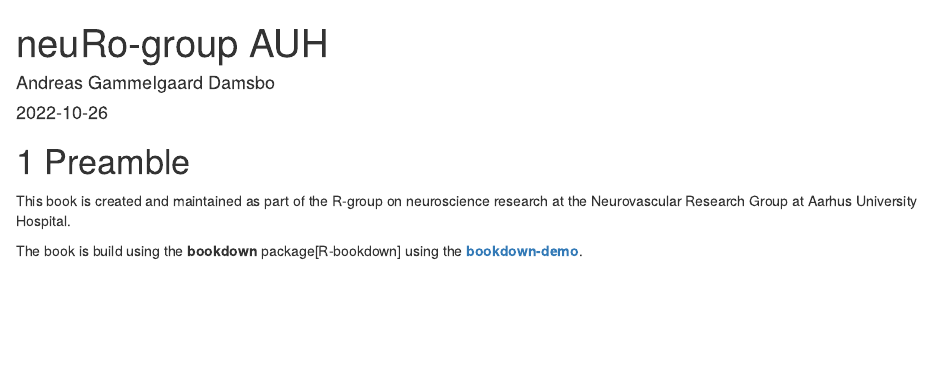
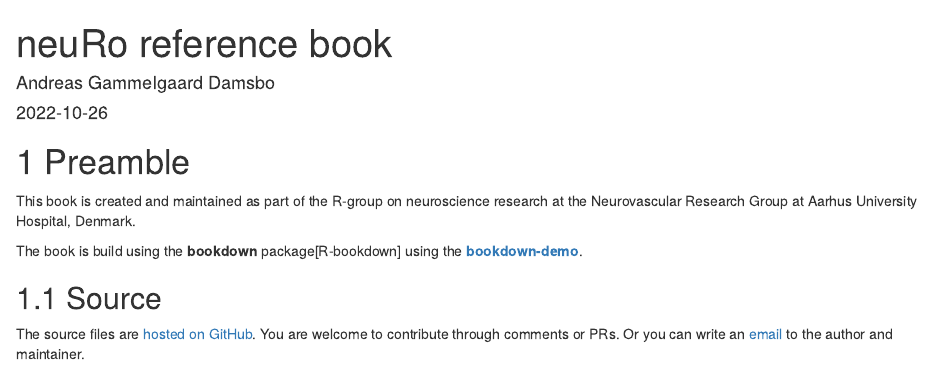
Before and after one commit to agdamsbo/neuRo-group, an R Markdown document (index.Rmd): the page in a window 1100 px wide, from its top. Rendered offline with R 4.5, knitr and Pandoc, with nearby package versions; drawn as R Markdown's standard HTML page in place of the format the file asks for.

Commit message:
new title: neuRo reference book

````diff
--- a/_output.yml
+++ b/_output.yml
@@ -3,11 +3,13 @@ bookdown::gitbook:
   config:
     toc:
       before: |
-        <li><a href="./">neuRo-group AUH</a></li>
+        <li><a href="https://agdamsbo.github.io/neuRo-group/">neuRo reference book</a></li>
       after: |
+        <li><a href="https://github.com/agdamsbo/neuRo-group">Source on GitHub</a></li>
+        <li><a href="https://matrix.to/#/#neuro-auh:matrix.org">neuRo group on Matrix</a></li>
         <li><a href="https://github.com/rstudio/bookdown" target="blank">Published with bookdown</a></li>
     edit: null
-    download: ["pdf"]
+    download: null
     sharing: null
 bookdown::pdf_book:
   includes:
--- a/index.Rmd
+++ b/index.Rmd
@@ -1,5 +1,5 @@
 ---
-title: "neuRo-group AUH"
+title: "neuRo reference book"
 author: "Andreas Gammelgaard Damsbo"
 date: "`r Sys.Date()`"
 site: bookdown::bookdown_site
@@ -9,14 +9,19 @@ bibliography: [book.bib, packages.bib]
 biblio-style: apalike
 link-citations: yes
 github-repo: agdamsbo/neuRo-group
-description: "This is a minimal book on introduction to R and suggestions for research work in R."
+description: "This is a reference book on introducing working in R and references for further research work in R. part of the neuRo-group at AUH, DK"
 ---
 
 # Preamble
 
-This book is created and maintained as part of the R-group on neuroscience research at the Neurovascular Research Group at Aarhus University Hospital.
+This book is created and maintained as part of the R-group on neuroscience research at the Neurovascular Research Group at Aarhus University Hospital, Denmark.
 
 The book is build using the **bookdown** package[R-bookdown] using the [**bookdown-demo**](https://github.com/rstudio/bookdown-demo).
+
+
+## Source
+
+The source files are [hosted on GitHub](https://github.com/agdamsbo/neuRo-group). You are welcome to contribute through comments or PRs. Or you can write an [email](mailto:andrlr@rm.dk) to the author and maintainer.
 
 
 ```{r include=FALSE}
````
Also changed, not shown: README.md, docs/reference-keys.txt, docs/search_index.json, 6 other files.
